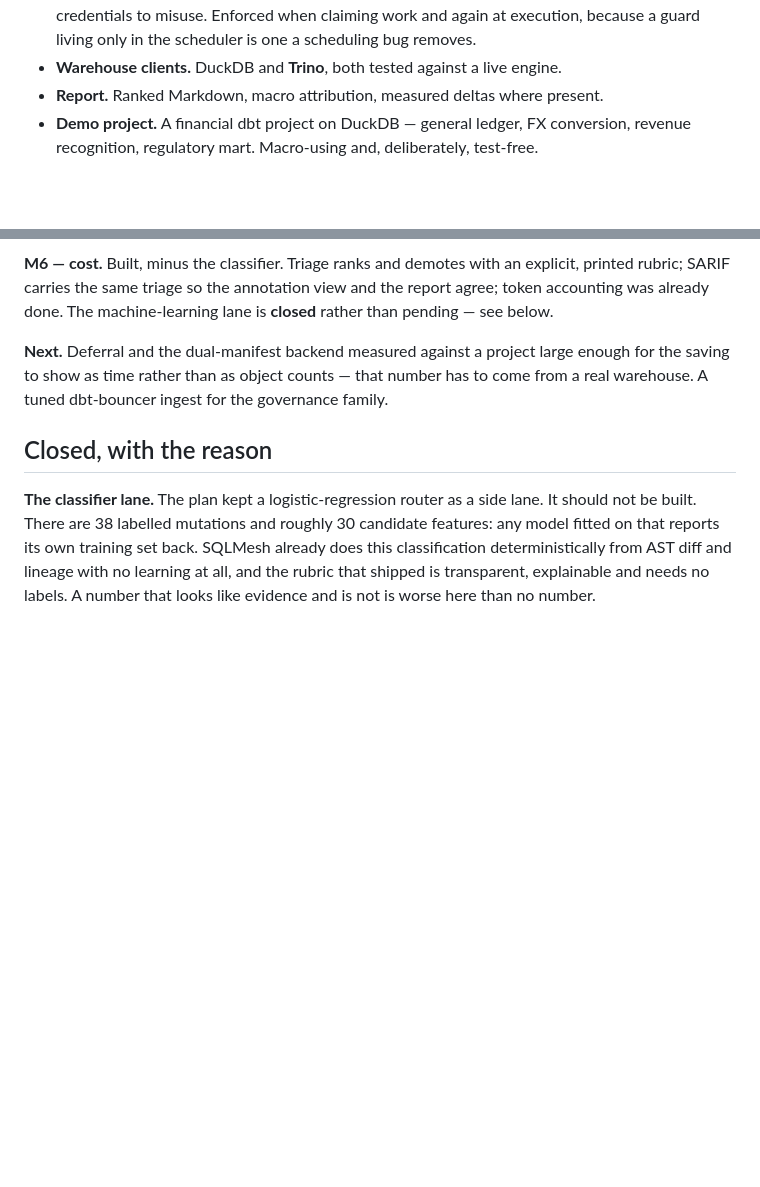
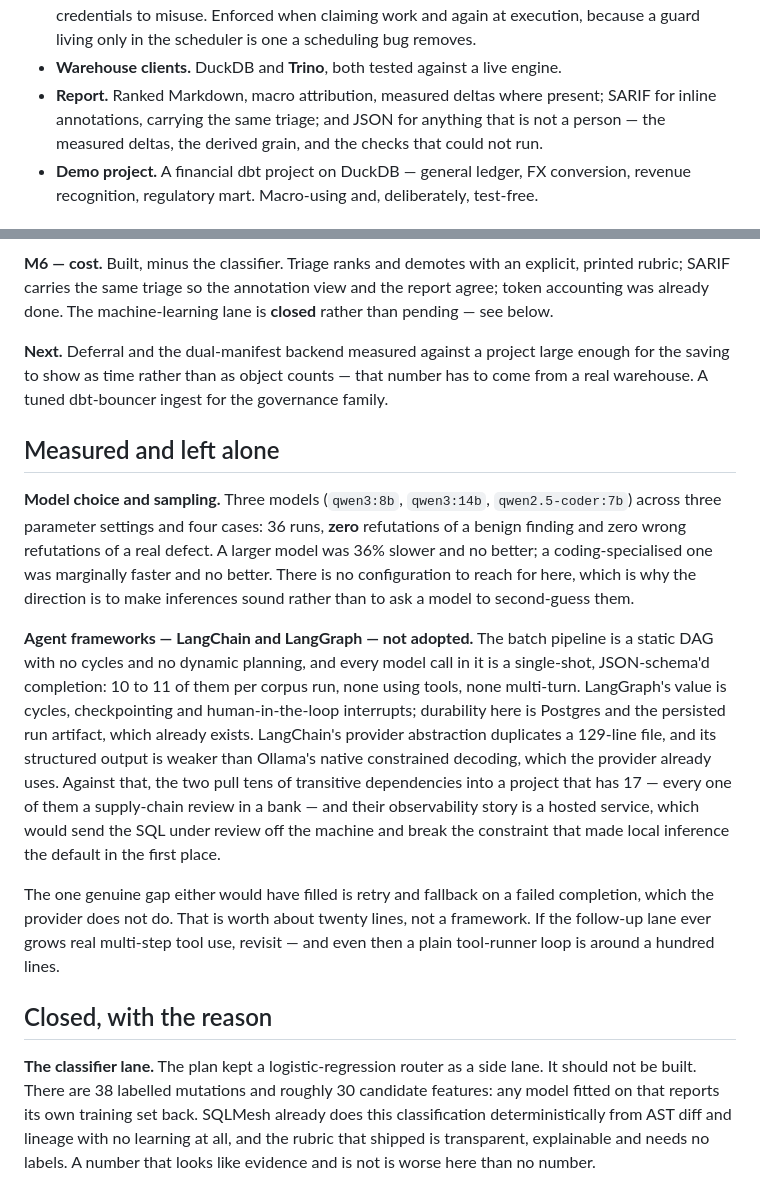
Before and after one commit to jadoon200/themis, a Markdown page: docs/ROADMAP.md, 2 parts joined by grey strips. Rendered like a GitHub page; blank space fills up the shorter version.

```diff
--- a/docs/ROADMAP.md
+++ b/docs/ROADMAP.md
@@ -37,7 +37,9 @@
   again at execution, because a guard living only in the scheduler is one a scheduling
   bug removes.
 - **Warehouse clients.** DuckDB and **Trino**, both tested against a live engine.
-- **Report.** Ranked Markdown, macro attribution, measured deltas where present.
+- **Report.** Ranked Markdown, macro attribution, measured deltas where present; SARIF
+  for inline annotations, carrying the same triage; and JSON for anything that is not a
+  person — the measured deltas, the derived grain, and the checks that could not run.
 - **Demo project.** A financial dbt project on DuckDB — general ledger, FX conversion,
   revenue recognition, regulatory mart. Macro-using and, deliberately, test-free.
 
@@ -70,6 +72,32 @@ report agree; token accounting was already done. The machine-learning lane is
 enough for the saving to show as time rather than as object counts — that number has to
 come from a real warehouse. A tuned dbt-bouncer ingest for the governance family.
 
+## Measured and left alone
+
+**Model choice and sampling.** Three models (`qwen3:8b`, `qwen3:14b`,
+`qwen2.5-coder:7b`) across three parameter settings and four cases: 36 runs, **zero**
+refutations of a benign finding and zero wrong refutations of a real defect. A larger
+model was 36% slower and no better; a coding-specialised one was marginally faster and
+no better. There is no configuration to reach for here, which is why the direction is
+to make inferences sound rather than to ask a model to second-guess them.
+
+**Agent frameworks — LangChain and LangGraph — not adopted.** The batch pipeline is a
+static DAG with no cycles and no dynamic planning, and every model call in it is a
+single-shot, JSON-schema'd completion: 10 to 11 of them per corpus run, none using
+tools, none multi-turn. LangGraph's value is cycles, checkpointing and human-in-the-loop
+interrupts; durability here is Postgres and the persisted run artifact, which already
+exists. LangChain's provider abstraction duplicates a 129-line file, and its structured
+output is weaker than Ollama's native constrained decoding, which the provider already
+uses. Against that, the two pull tens of transitive dependencies into a project that
+has 17 — every one of them a supply-chain review in a bank — and their observability
+story is a hosted service, which would send the SQL under review off the machine and
+break the constraint that made local inference the default in the first place.
+
+The one genuine gap either would have filled is retry and fallback on a failed
+completion, which the provider does not do. That is worth about twenty lines, not a
+framework. If the follow-up lane ever grows real multi-step tool use, revisit — and
+even then a plain tool-runner loop is around a hundred lines.
+
 ## Closed, with the reason
 
 **The classifier lane.** The plan kept a logistic-regression router as a side lane. It
```
Also changed, not shown: docs/EVAL.md (+65 -0 lines), 1 other file.
